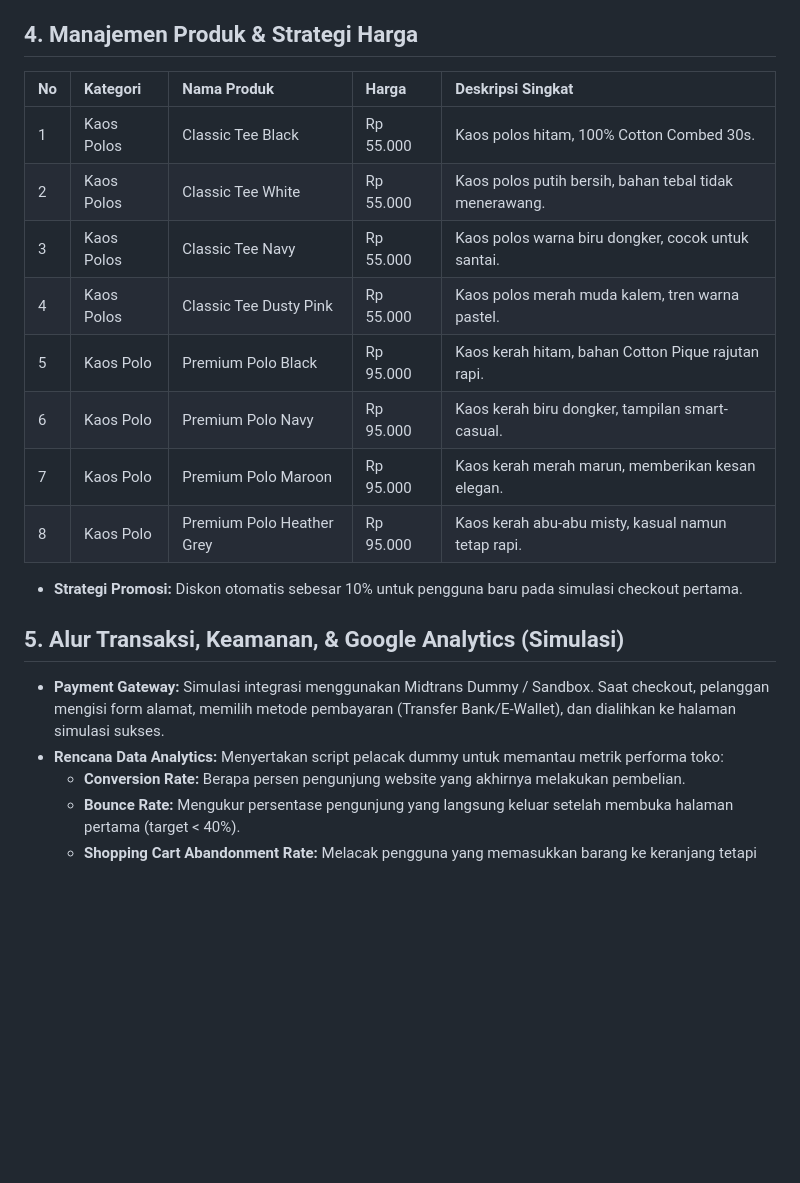
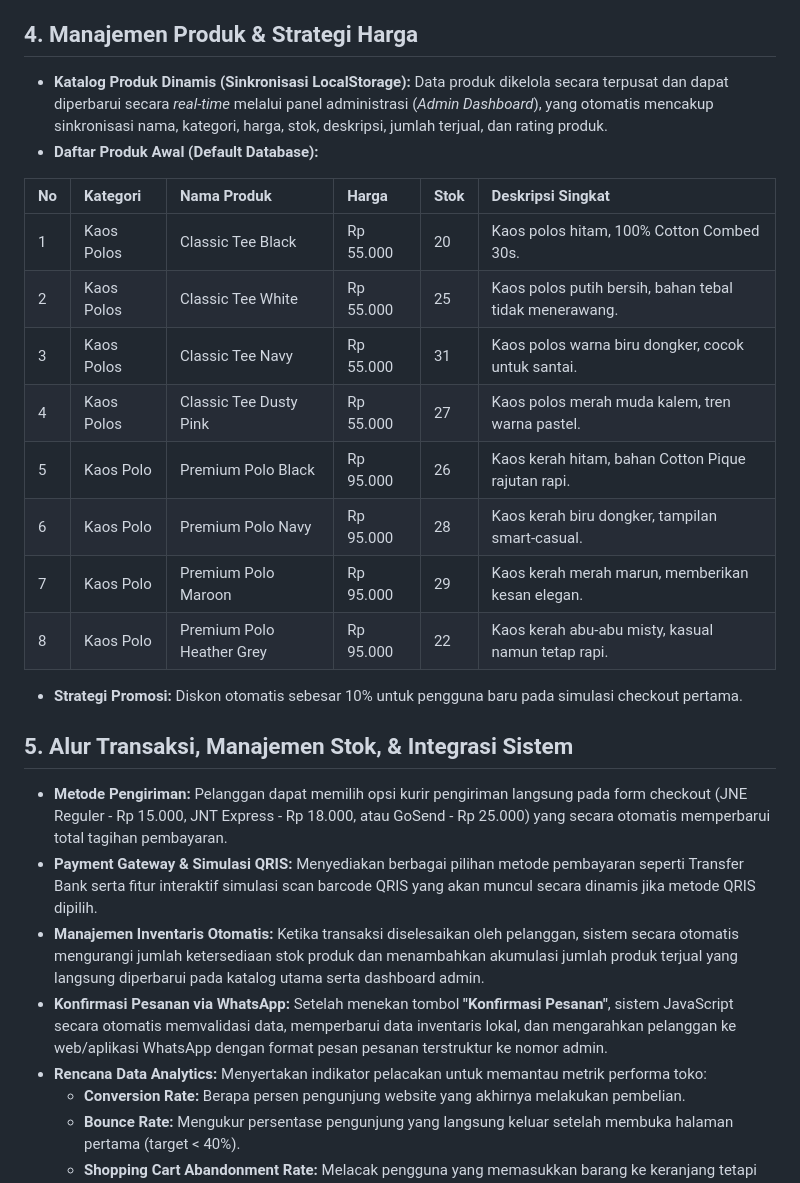
Before and after one commit to karinakhasanah04-ops/tugas-besar-kait2, a Markdown page: README.md, the part around the change. GitHub-like rendering; blank space fills up the shorter version.

Commit message:
Update: tambah deskripsi produk, manajemen stok otomatis, dan konfirmasi pesanan
Updated business profile, product management, and transaction flow details in README.

```diff
--- a/README.md
+++ b/README.md
@@ -17,22 +17,28 @@ Final Project Mata Kuliah: KAIT II (Administrasi Bisnis 2025/2026)
 * **Strategi K-BasicThread Co:** Mengambil posisi di tengah—kualitas mendekati brand retail besar, namun dengan harga lokal yang kompetitif dan pengalaman belanja website yang sangat mudah.
 
 ## 4. Manajemen Produk & Strategi Harga
-| No | Kategori | Nama Produk | Harga | Deskripsi Singkat |
-| :--- | :--- | :--- | :--- | :--- |
-| 1 | Kaos Polos | Classic Tee Black | Rp 55.000 | Kaos polos hitam, 100% Cotton Combed 30s. |
-| 2 | Kaos Polos | Classic Tee White | Rp 55.000 | Kaos polos putih bersih, bahan tebal tidak menerawang. |
-| 3 | Kaos Polos | Classic Tee Navy | Rp 55.000 | Kaos polos warna biru dongker, cocok untuk santai. |
-| 4 | Kaos Polos | Classic Tee Dusty Pink | Rp 55.000 | Kaos polos merah muda kalem, tren warna pastel. |
-| 5 | Kaos Polo | Premium Polo Black | Rp 95.000 | Kaos kerah hitam, bahan Cotton Pique rajutan rapi. |
-| 6 | Kaos Polo | Premium Polo Navy | Rp 95.000 | Kaos kerah biru dongker, tampilan smart-casual. |
-| 7 | Kaos Polo | Premium Polo Maroon | Rp 95.000 | Kaos kerah merah marun, memberikan kesan elegan. |
-| 8 | Kaos Polo | Premium Polo Heather Grey | Rp 95.000 | Kaos kerah abu-abu misty, kasual namun tetap rapi. |
+* **Katalog Produk Dinamis (Sinkronisasi LocalStorage):** Data produk dikelola secara terpusat dan dapat diperbarui secara *real-time* melalui panel administrasi (*Admin Dashboard*), yang otomatis mencakup sinkronisasi nama, kategori, harga, stok, deskripsi, jumlah terjual, dan rating produk.
+* **Daftar Produk Awal (Default Database):**
+
+| No | Kategori | Nama Produk | Harga | Stok | Deskripsi Singkat |
+| :--- | :--- | :--- | :--- | :--- | :--- |
+| 1 | Kaos Polos | Classic Tee Black | Rp 55.000 | 20 | Kaos polos hitam, 100% Cotton Combed 30s. |
+| 2 | Kaos Polos | Classic Tee White | Rp 55.000 | 25 | Kaos polos putih bersih, bahan tebal tidak menerawang. |
+| 3 | Kaos Polos | Classic Tee Navy | Rp 55.000 | 31 | Kaos polos warna biru dongker, cocok untuk santai. |
+| 4 | Kaos Polos | Classic Tee Dusty Pink | Rp 55.000 | 27 | Kaos polos merah muda kalem, tren warna pastel. |
+| 5 | Kaos Polo | Premium Polo Black | Rp 95.000 | 26 | Kaos kerah hitam, bahan Cotton Pique rajutan rapi. |
+| 6 | Kaos Polo | Premium Polo Navy | Rp 95.000 | 28 | Kaos kerah biru dongker, tampilan smart-casual. |
+| 7 | Kaos Polo | Premium Polo Maroon | Rp 95.000 | 29 | Kaos kerah merah marun, memberikan kesan elegan. |
+| 8 | Kaos Polo | Premium Polo Heather Grey | Rp 95.000 | 22 | Kaos kerah abu-abu misty, kasual namun tetap rapi. |
 
 * **Strategi Promosi:** Diskon otomatis sebesar 10% untuk pengguna baru pada simulasi checkout pertama.
 
-## 5. Alur Transaksi, Keamanan, & Google Analytics (Simulasi)
-* **Payment Gateway:** Simulasi integrasi menggunakan Midtrans Dummy / Sandbox. Saat checkout, pelanggan mengisi form alamat, memilih metode pembayaran (Transfer Bank/E-Wallet), dan dialihkan ke halaman simulasi sukses.
-* **Rencana Data Analytics:** Menyertakan script pelacak dummy untuk memantau metrik performa toko:
+## 5. Alur Transaksi, Manajemen Stok, & Integrasi Sistem
+* **Metode Pengiriman:** Pelanggan dapat memilih opsi kurir pengiriman langsung pada form checkout (JNE Reguler - Rp 15.000, JNT Express - Rp 18.000, atau GoSend - Rp 25.000) yang secara otomatis memperbarui total tagihan pembayaran.
+* **Payment Gateway & Simulasi QRIS:** Menyediakan berbagai pilihan metode pembayaran seperti Transfer Bank serta fitur interaktif simulasi scan barcode QRIS yang akan muncul secara dinamis jika metode QRIS dipilih.
+* **Manajemen Inventaris Otomatis:** Ketika transaksi diselesaikan oleh pelanggan, sistem secara otomatis mengurangi jumlah ketersediaan stok produk dan menambahkan akumulasi jumlah produk terjual yang langsung diperbarui pada katalog utama serta dashboard admin.
+* **Konfirmasi Pesanan via WhatsApp:** Setelah menekan tombol **"Konfirmasi Pesanan"**, sistem JavaScript secara otomatis memvalidasi data, memperbarui data inventaris lokal, dan mengarahkan pelanggan ke web/aplikasi WhatsApp dengan format pesan pesanan terstruktur ke nomor admin.
+* **Rencana Data Analytics:** Menyertakan indikator pelacakan untuk memantau metrik performa toko:
   * **Conversion Rate:** Berapa persen pengunjung website yang akhirnya melakukan pembelian.
   * **Bounce Rate:** Mengukur persentase pengunjung yang langsung keluar setelah membuka halaman pertama (target < 40%).
   * **Shopping Cart Abandonment Rate:** Melacak pengguna yang memasukkan barang ke keranjang tetapi tidak melakukan checkout.
```
